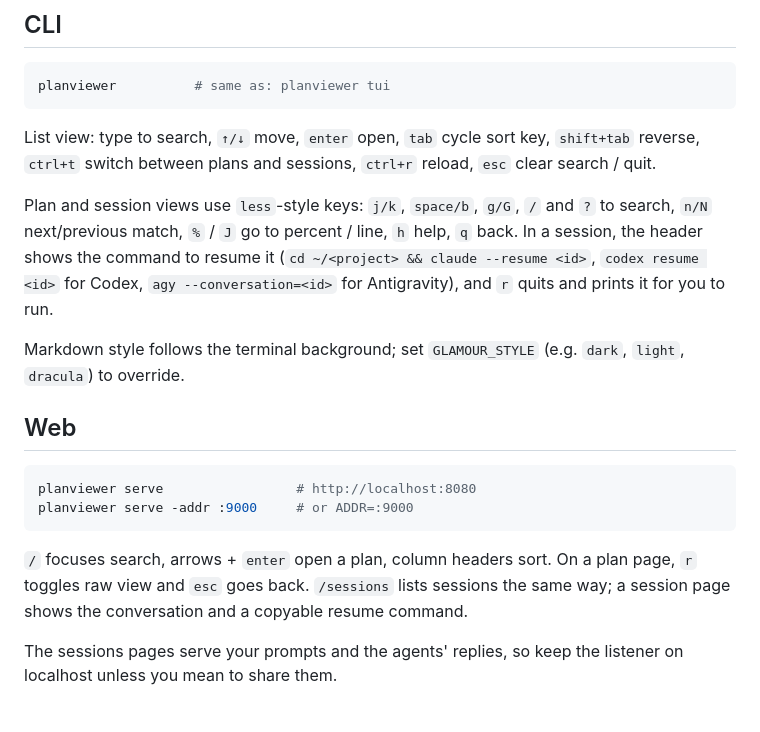
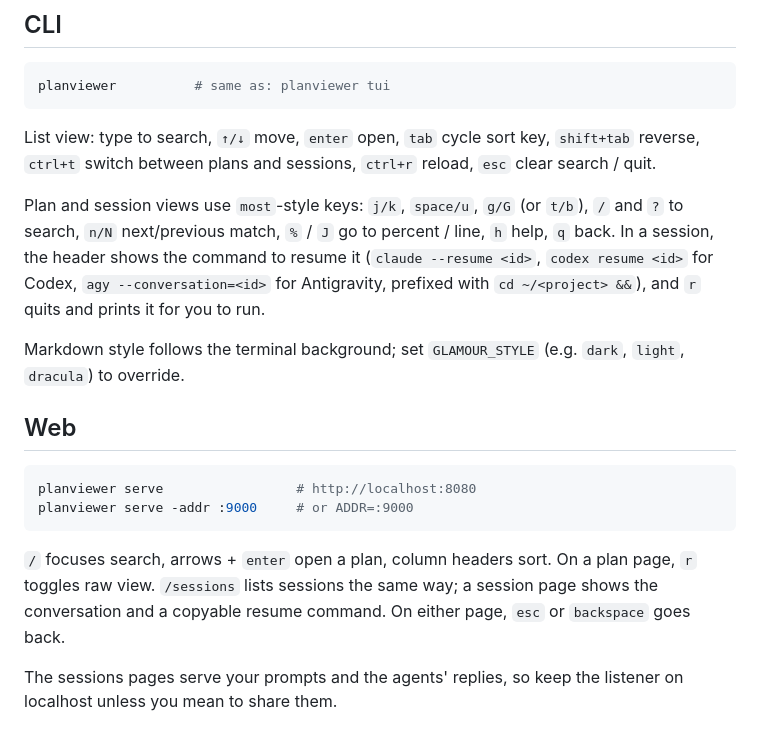
Before and after one commit to nbr23/planviewer, a Markdown page: README.md, the part around the change. Drawn GitHub-style.

Commit message:
docs: fix pager keys, resume prefix and web back keys in README

````diff
--- a/README.md
+++ b/README.md
@@ -31,7 +31,7 @@ planviewer          # same as: planviewer tui
 
 List view: type to search, `↑/↓` move, `enter` open, `tab` cycle sort key, `shift+tab` reverse, `ctrl+t` switch between plans and sessions, `ctrl+r` reload, `esc` clear search / quit.
 
-Plan and session views use `less`-style keys: `j/k`, `space/b`, `g/G`, `/` and `?` to search, `n/N` next/previous match, `%` / `J` go to percent / line, `h` help, `q` back. In a session, the header shows the command to resume it (`cd ~/<project> && claude --resume <id>`, `codex resume <id>` for Codex, `agy --conversation=<id>` for Antigravity), and `r` quits and prints it for you to run.
+Plan and session views use `most`-style keys: `j/k`, `space/u`, `g/G` (or `t/b`), `/` and `?` to search, `n/N` next/previous match, `%` / `J` go to percent / line, `h` help, `q` back. In a session, the header shows the command to resume it (`claude --resume <id>`, `codex resume <id>` for Codex, `agy --conversation=<id>` for Antigravity, prefixed with `cd ~/<project> &&`), and `r` quits and prints it for you to run.
 
 Markdown style follows the terminal background; set `GLAMOUR_STYLE` (e.g. `dark`, `light`, `dracula`) to override.
 
@@ -42,7 +42,7 @@ planviewer serve                 # http://localhost:8080
 planviewer serve -addr :9000     # or ADDR=:9000
 ```
 
-`/` focuses search, arrows + `enter` open a plan, column headers sort. On a plan page, `r` toggles raw view and `esc` goes back. `/sessions` lists sessions the same way; a session page shows the conversation and a copyable resume command.
+`/` focuses search, arrows + `enter` open a plan, column headers sort. On a plan page, `r` toggles raw view. `/sessions` lists sessions the same way; a session page shows the conversation and a copyable resume command. On either page, `esc` or `backspace` goes back.
 
 The sessions pages serve your prompts and the agents' replies, so keep the listener on localhost unless you mean to share them.
 
````
